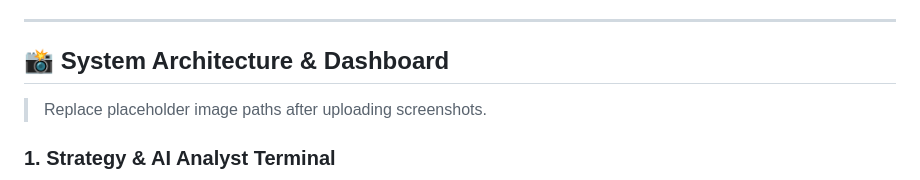
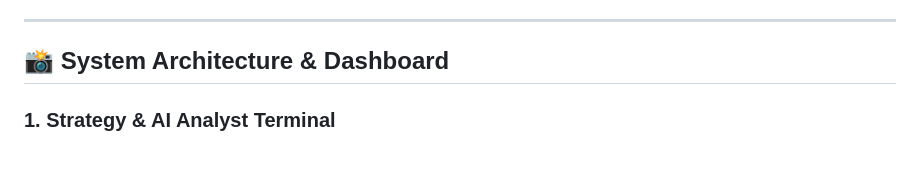
Before and after one commit to NihalPN/Energysignal-Ai, a Markdown page: README.md, the part around the change. Rendered like a GitHub page; blank space fills up the shorter version.

```diff
--- a/README.md
+++ b/README.md
@@ -8,7 +8,7 @@ Engineered to operate within constrained local hardware (**8GB RAM**) while hand
 
 ## 📸 System Architecture & Dashboard
 
-> Replace placeholder image paths after uploading screenshots.
+
 
 ### 1. Strategy & AI Analyst Terminal
 ![Strategy Tab](Images/strategy_tab.png)
```
